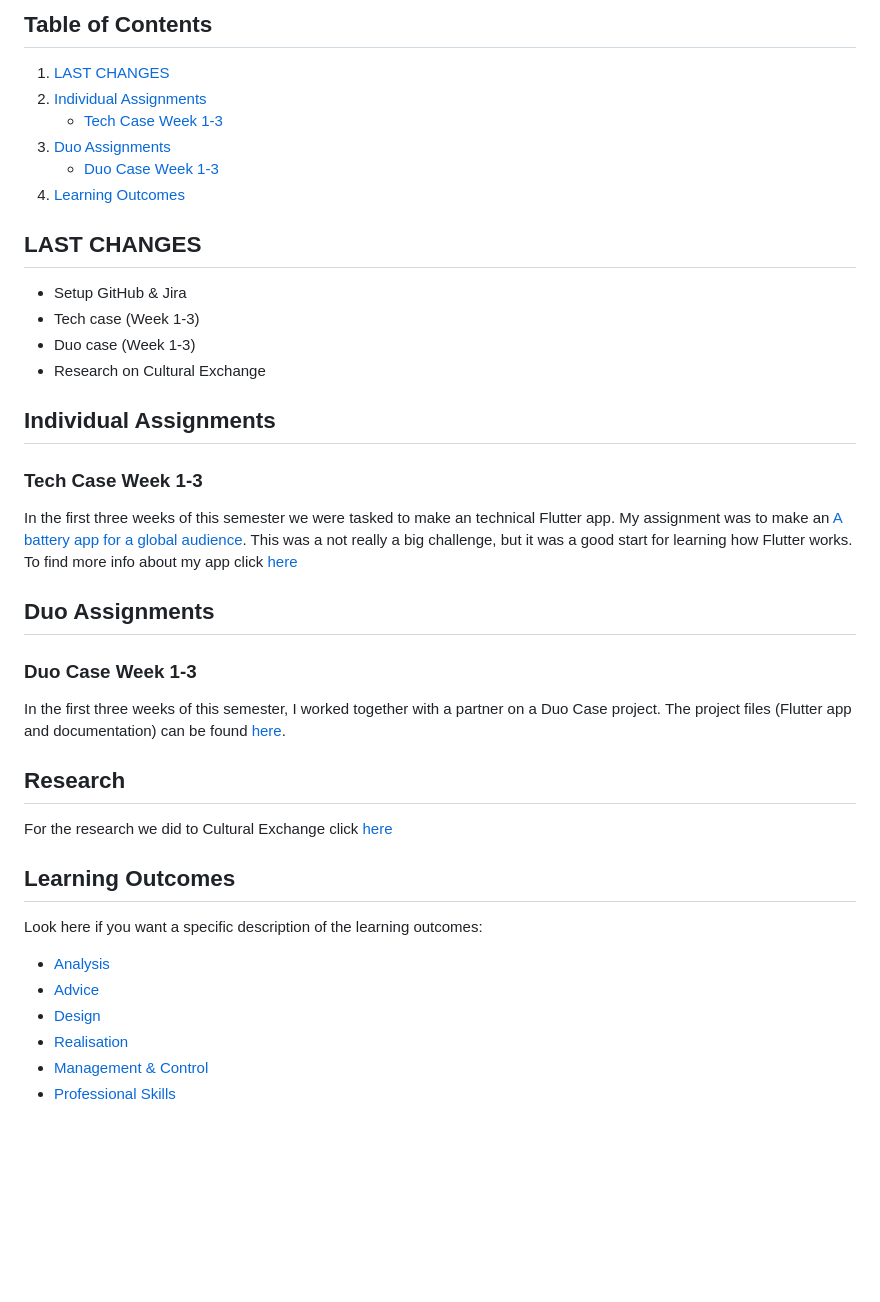
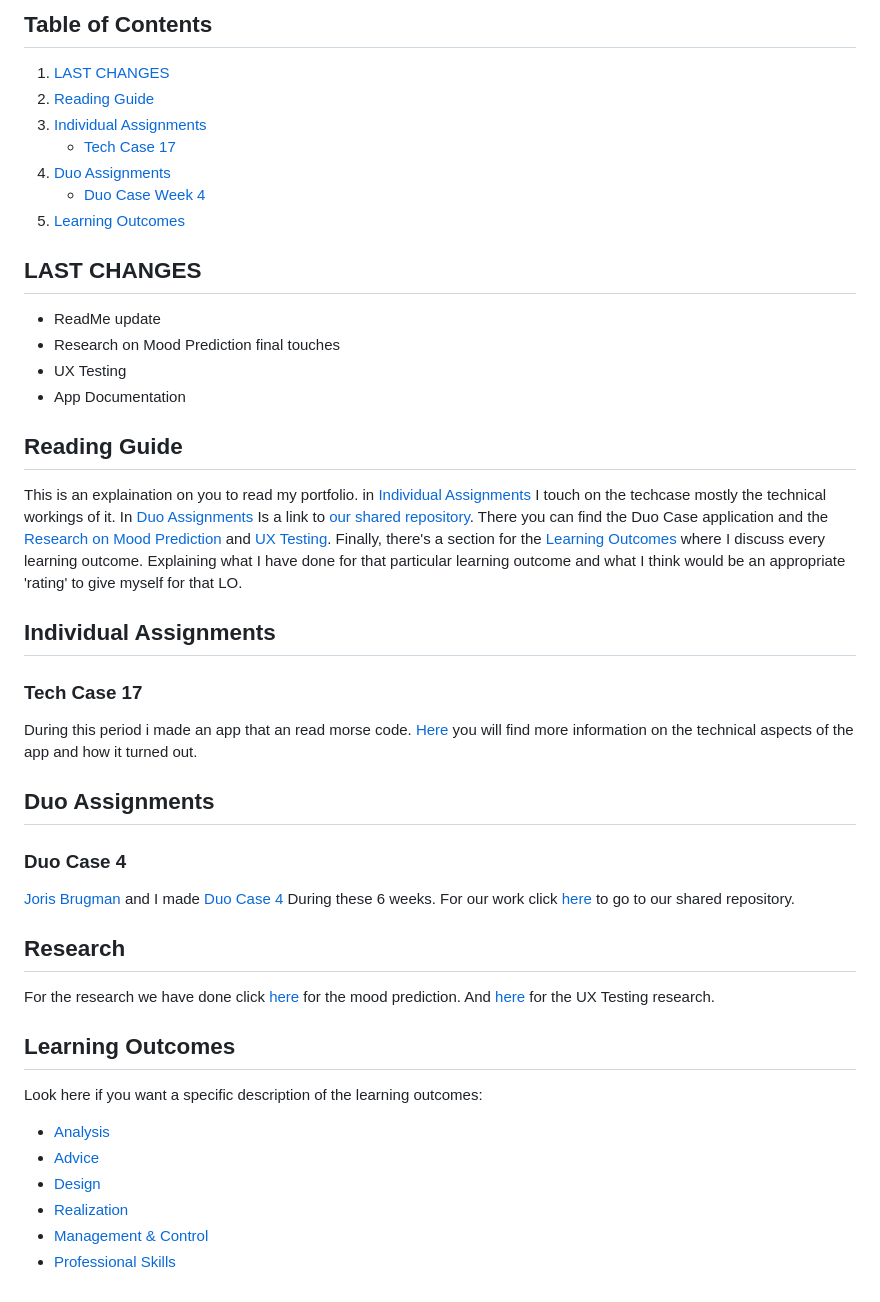
Before and after one commit to MorrisHannessen/S4-Tech-Cases, a Markdown page: README.md, the part around the change. Drawn GitHub-style; blank space fills up the shorter version.

Commit message:
Update README.md with portfolio changes

```diff
--- a/README.md
+++ b/README.md
@@ -5,34 +5,39 @@ Welcome to the semester 4 Smart Mobile portfolio of Morris Hannessen. Here you c
 ## Table of Contents
 
 1. [LAST CHANGES](#last-changes)
-2. [Individual Assignments](#individual-assignments)
-   - [Tech Case Week 1-3](#tech-case-week-1-3)
-3. [Duo Assignments](#duo-assignments)
-   - [Duo Case Week 1-3](#duo-case-week-1-3)
-4. [Learning Outcomes](#learning-outcomes)
+2. [Reading Guide](#reading-guide)
+3. [Individual Assignments](#individual-assignments)
+   - [Tech Case 17](#tech-case-17)
+4. [Duo Assignments](#duo-assignments)
+   - [Duo Case Week 4](#duo-case-4)
+5. [Learning Outcomes](#learning-outcomes)
 
 ## LAST CHANGES
 
-- Setup GitHub & Jira
-- Tech case (Week 1-3)
-- Duo case (Week 1-3)
-- Research on Cultural Exchange
+- ReadMe update
+- Research on Mood Prediction final touches
+- UX Testing
+- App Documentation
+
+## Reading Guide
+
+This is an explaination on you to read my portfolio. in [Individual Assignments](#individual-assignments) I touch on the techcase mostly the technical workings of it. In [Duo Assignments](#duo-assignments) Is a link to [our shared repository](https://github.com/S4-Smart-mobile/S4-Smart-Mobile/tree/main). There you can find the Duo Case application and the [Research on Mood Prediction](https://github.com/S4-Smart-mobile/S4-Smart-Mobile/blob/main/documentation/research/mood-predictor.md) and [UX Testing](https://github.com/S4-Smart-mobile/S4-Smart-Mobile/blob/main/documentation/research/mood-predictor-ux-testing.md). Finally, there's a section for the [Learning Outcomes](#learning-outcomes) where I discuss every learning outcome. Explaining what I have done for that particular learning outcome and what I think would be an appropriate 'rating' to give myself for that LO.
 
 ## Individual Assignments
 
-### Tech Case Week 1-3
+### Tech Case 17
 
-In the first three weeks of this semester we were tasked to make an technical Flutter app. My assignment was to make an [A battery app for a global audience](https://fhict.instructure.com/courses/13675/pages/tech-case-9-a-battery-app-for-a-global-audience?module_item_id=1061642). This was a not really a big challenge, but it was a good start for learning how Flutter works. To find more info about my app click [here](/documentation/tech-case-9.md)
+During this period i made an app that an read morse code. [Here](/documentation/tech-case-17.md) you will find more information on the technical aspects of the app and how it turned out.
 
 ## Duo Assignments
 
-### Duo Case Week 1-3
+### Duo Case 4
 
-In the first three weeks of this semester, I worked together with a partner on a Duo Case project. The project files (Flutter app and documentation) can be found [here](https://github.com/S4-Smart-mobile/S4-Smart-Mobile).
+[Joris Brugman](https://github.com/theartcher) and I made [Duo Case 4](https://fhict.instructure.com/courses/13675/pages/duo-case-4-mood-predictor-2?module_item_id=1061607) During these 6 weeks. For our work click [here](https://github.com/S4-Smart-mobile/S4-Smart-Mobile?tab=readme-ov-file) to go to our shared repository.
 
 ## Research
 
-For the research we did to Cultural Exchange click [here](https://github.com/S4-Smart-mobile/S4-Smart-Mobile/blob/main/documentation/research/cultural-exchange.md)
+For the research we have done click [here](https://github.com/S4-Smart-mobile/S4-Smart-Mobile/blob/main/documentation/research/mood-predictor.md) for the mood prediction. And [here](https://github.com/S4-Smart-mobile/S4-Smart-Mobile/blob/main/documentation/research/mood-predictor-ux-testing.md) for the UX Testing research.
 
 ## Learning Outcomes
 
@@ -41,6 +46,6 @@ Look here if you want a specific description of the learning outcomes:
 - [Analysis](/documentation/learning-outcomes/analysis.md)
 - [Advice](/documentation/learning-outcomes/advice.md)
 - [Design](/documentation/learning-outcomes/design.md)
-- [Realisation](/documentation/learning-outcomes/realisation.md)
+- [Realization](/documentation/learning-outcomes/realisation.md)
 - [Management & Control](/documentation/learning-outcomes/managementcontrol.md)
 - [Professional Skills](/documentation/learning-outcomes/professionalskills.md)
```
Also changed, not shown: documentation/tech-case-17.md (added, +41 -0 lines), documentation/img/Feedpulse-1.png (added), documentation/img/Schermafbeelding 2024-04-17 135347.png (added), documentation/img/code-snipped-1.png (added), documentation/img/code-snipped-2.png (added), documentation/img/feedpulse-2.png (added).
